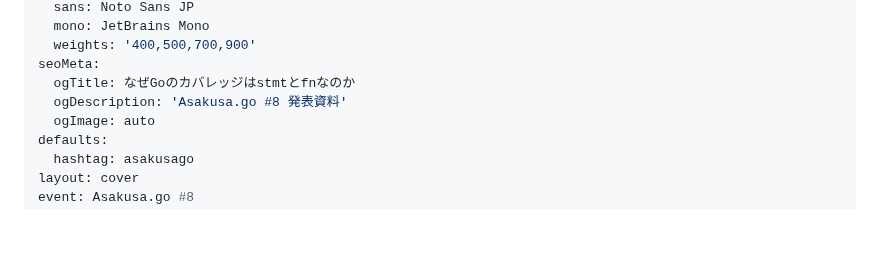
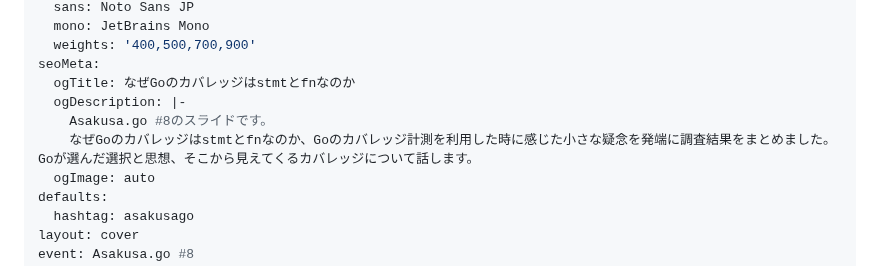
Before and after one commit to rin2yh/slides, a Markdown page: slides/go-coverage.md, the part around the change. GitHub-like rendering; blank space fills up the shorter version.

Commit message:
Update og description for go coverage slides

```diff
--- a/slides/go-coverage.md
+++ b/slides/go-coverage.md
@@ -16,7 +16,9 @@ fonts:
   weights: '400,500,700,900'
 seoMeta:
   ogTitle: なぜGoのカバレッジはstmtとfnなのか
-  ogDescription: 'Asakusa.go #8 発表資料'
+  ogDescription: |-
+    Asakusa.go #8のスライドです。
+    なぜGoのカバレッジはstmtとfnなのか、Goのカバレッジ計測を利用した時に感じた小さな疑念を発端に調査結果をまとめました。Goが選んだ選択と思想、そこから見えてくるカバレッジについて話します。
   ogImage: auto
 defaults:
   hashtag: asakusago
```
